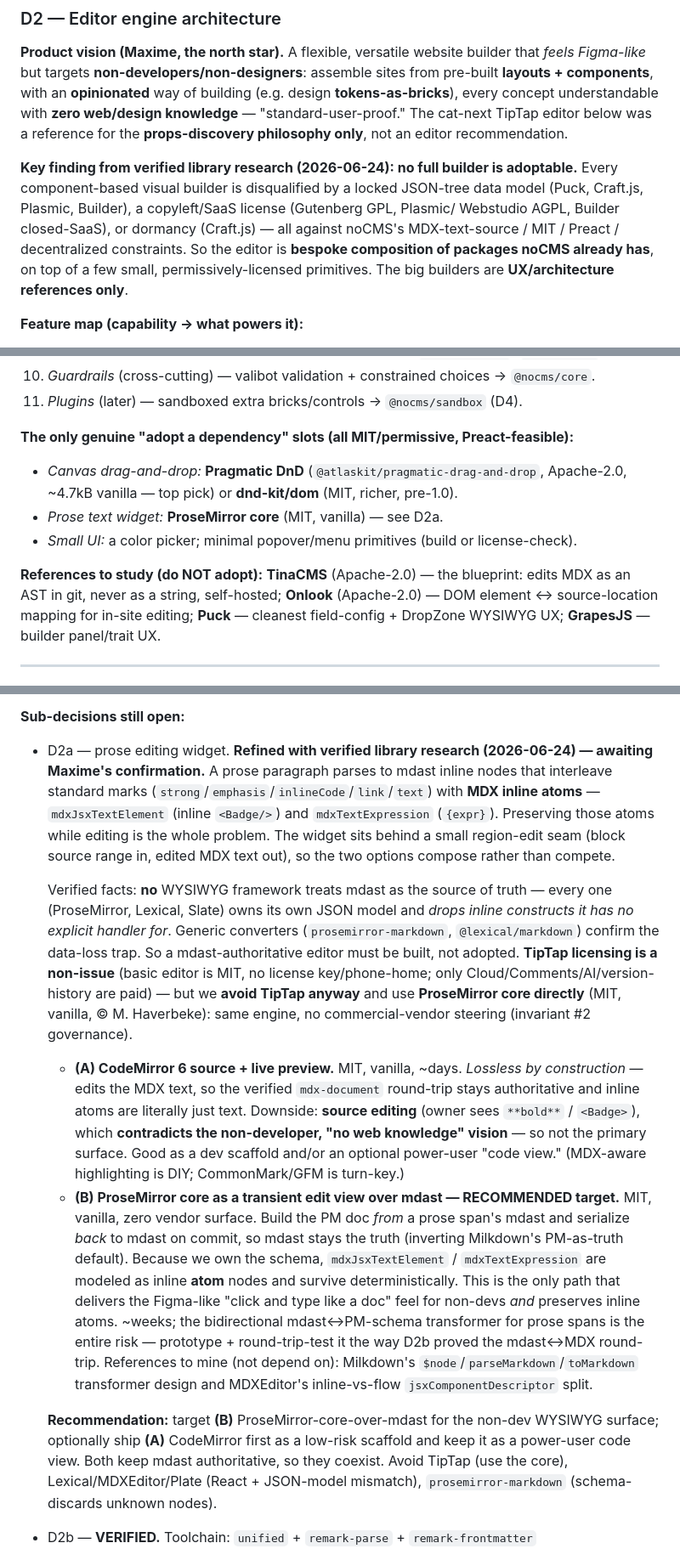
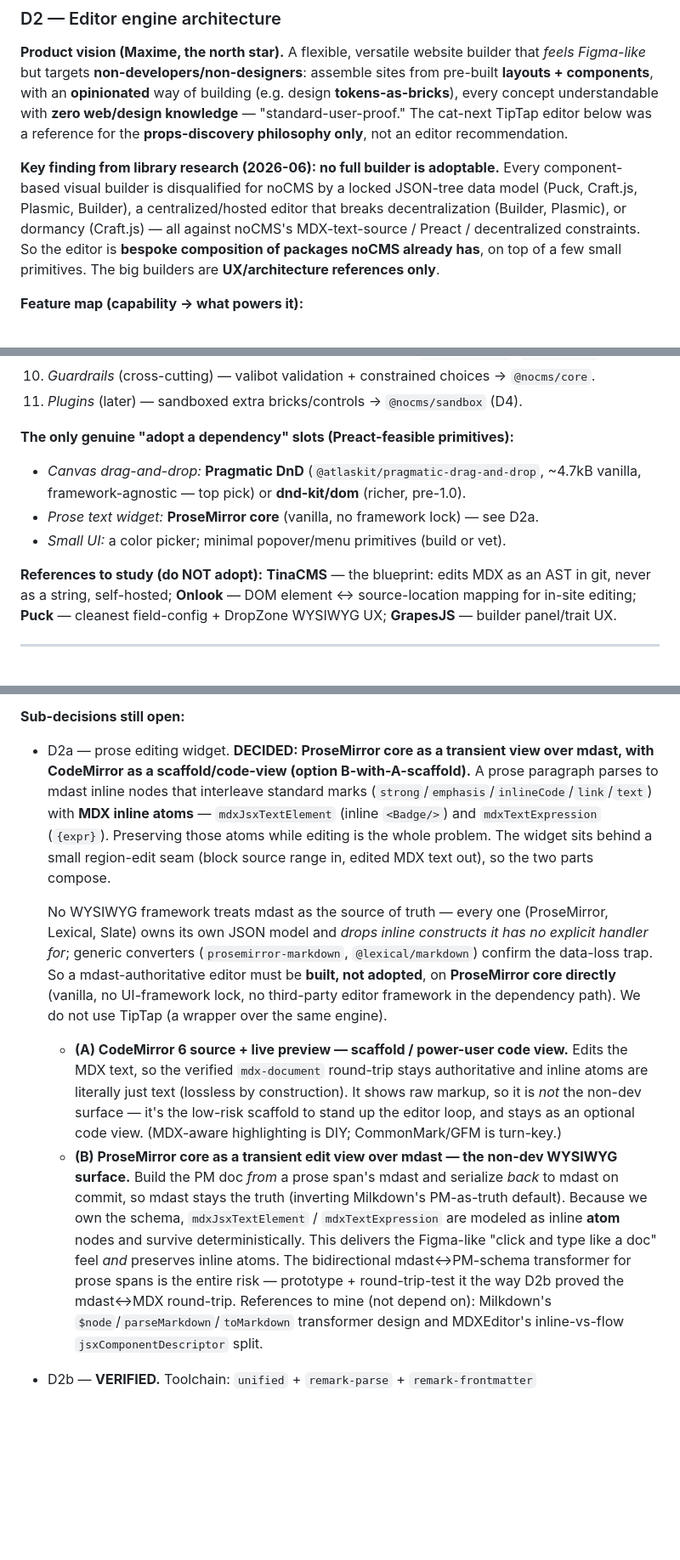
Before and after one commit to mde-pach/noCMS, a Markdown page: DECISIONS.md, 3 parts joined by grey strips. Shown at 85% size. Rendered like a GitHub page; blank space fills up the shorter version.

Commit message:
Decide D2a (ProseMirror-over-mdast + CM scaffold); drop license detail
Maxime confirmed the prose-widget direction. Also strip licensing taxonomy
from the D2 writeup per his request (avoid poisoning future context) —
conclusions stay, framed on data-model/framework/governance grounds.

Co-Authored-By: Claude Opus 4.8 <noreply@anthropic.com>

```diff
--- a/DECISIONS.md
+++ b/DECISIONS.md
@@ -15,13 +15,13 @@ pre-built **layouts + components**, with an **opinionated** way of building (e.g
 "standard-user-proof." The cat-next TipTap editor below was a reference for the
 **props-discovery philosophy only**, not an editor recommendation.
 
-**Key finding from verified library research (2026-06-24): no full builder is adoptable.**
-Every component-based visual builder is disqualified by a locked JSON-tree data model
-(Puck, Craft.js, Plasmic, Builder), a copyleft/SaaS license (Gutenberg GPL, Plasmic/
-Webstudio AGPL, Builder closed-SaaS), or dormancy (Craft.js) — all against noCMS's
-MDX-text-source / MIT / Preact / decentralized constraints. So the editor is **bespoke
-composition of packages noCMS already has**, on top of a few small, permissively-licensed
-primitives. The big builders are **UX/architecture references only**.
+**Key finding from library research (2026-06): no full builder is adoptable.** Every
+component-based visual builder is disqualified for noCMS by a locked JSON-tree data model
+(Puck, Craft.js, Plasmic, Builder), a centralized/hosted editor that breaks decentralization
+(Builder, Plasmic), or dormancy (Craft.js) — all against noCMS's MDX-text-source / Preact /
+decentralized constraints. So the editor is **bespoke composition of packages noCMS already
+has**, on top of a few small primitives. The big builders are **UX/architecture references
+only**.
 
 **Feature map (capability → what powers it):**
 1. *Canvas* — the live site is the editing surface → `@nocms/renderer` (invariant #1) +
@@ -41,16 +41,16 @@ primitives. The big builders are **UX/architecture references only**.
 10. *Guardrails* (cross-cutting) — valibot validation + constrained choices → `@nocms/core`.
 11. *Plugins* (later) — sandboxed extra bricks/controls → `@nocms/sandbox` (D4).
 
-**The only genuine "adopt a dependency" slots (all MIT/permissive, Preact-feasible):**
-- *Canvas drag-and-drop:* **Pragmatic DnD** (`@atlaskit/pragmatic-drag-and-drop`,
-  Apache-2.0, ~4.7kB vanilla — top pick) or **dnd-kit/dom** (MIT, richer, pre-1.0).
-- *Prose text widget:* **ProseMirror core** (MIT, vanilla) — see D2a.
-- *Small UI:* a color picker; minimal popover/menu primitives (build or license-check).
+**The only genuine "adopt a dependency" slots (Preact-feasible primitives):**
+- *Canvas drag-and-drop:* **Pragmatic DnD** (`@atlaskit/pragmatic-drag-and-drop`, ~4.7kB
+  vanilla, framework-agnostic — top pick) or **dnd-kit/dom** (richer, pre-1.0).
+- *Prose text widget:* **ProseMirror core** (vanilla, no framework lock) — see D2a.
+- *Small UI:* a color picker; minimal popover/menu primitives (build or vet).
 
-**References to study (do NOT adopt):** **TinaCMS** (Apache-2.0) — the blueprint: edits
-MDX as an AST in git, never as a string, self-hosted; **Onlook** (Apache-2.0) — DOM
-element ↔ source-location mapping for in-site editing; **Puck** — cleanest field-config +
-DropZone WYSIWYG UX; **GrapesJS** — builder panel/trait UX.
+**References to study (do NOT adopt):** **TinaCMS** — the blueprint: edits MDX as an AST in
+git, never as a string, self-hosted; **Onlook** — DOM element ↔ source-location mapping for
+in-site editing; **Puck** — cleanest field-config + DropZone WYSIWYG UX; **GrapesJS** —
+builder panel/trait UX.
 
 ---
 
@@ -93,47 +93,36 @@ views (each preview island is its own root — keep components context-light or
 provide context at the canvas root), heuristic async-render timing.
 
 **Sub-decisions still open:**
-- D2a — prose editing widget. **Refined with verified library research (2026-06-24) —
-  awaiting Maxime's confirmation.** A prose paragraph parses to mdast inline nodes that
-  interleave standard marks (`strong`/`emphasis`/`inlineCode`/`link`/`text`) with **MDX
-  inline atoms** — `mdxJsxTextElement` (inline `<Badge/>`) and `mdxTextExpression`
-  (`{expr}`). Preserving those atoms while editing is the whole problem. The widget sits
-  behind a small region-edit seam (block source range in, edited MDX text out), so the
-  two options compose rather than compete.
+- D2a — prose editing widget. **DECIDED: ProseMirror core as a transient view over mdast,
+  with CodeMirror as a scaffold/code-view (option B-with-A-scaffold).** A prose paragraph
+  parses to mdast inline nodes that interleave standard marks
+  (`strong`/`emphasis`/`inlineCode`/`link`/`text`) with **MDX inline atoms** —
+  `mdxJsxTextElement` (inline `<Badge/>`) and `mdxTextExpression` (`{expr}`). Preserving
+  those atoms while editing is the whole problem. The widget sits behind a small region-edit
+  seam (block source range in, edited MDX text out), so the two parts compose.
 
-  Verified facts: **no** WYSIWYG framework treats mdast as the source of truth — every one
-  (ProseMirror, Lexical, Slate) owns its own JSON model and *drops inline constructs it
-  has no explicit handler for*. Generic converters (`prosemirror-markdown`,
-  `@lexical/markdown`) confirm the data-loss trap. So a mdast-authoritative editor must be
-  built, not adopted. **TipTap licensing is a non-issue** (basic editor is MIT, no license
-  key/phone-home; only Cloud/Comments/AI/version-history are paid) — but we **avoid TipTap
-  anyway** and use **ProseMirror core directly** (MIT, vanilla, © M. Haverbeke): same
-  engine, no commercial-vendor steering (invariant #2 governance).
+  No WYSIWYG framework treats mdast as the source of truth — every one (ProseMirror, Lexical,
+  Slate) owns its own JSON model and *drops inline constructs it has no explicit handler
+  for*; generic converters (`prosemirror-markdown`, `@lexical/markdown`) confirm the
+  data-loss trap. So a mdast-authoritative editor must be **built, not adopted**, on
+  **ProseMirror core directly** (vanilla, no UI-framework lock, no third-party editor
+  framework in the dependency path). We do not use TipTap (a wrapper over the same engine).
 
-  - **(A) CodeMirror 6 source + live preview.** MIT, vanilla, ~days. *Lossless by
-    construction* — edits the MDX text, so the verified `mdx-document` round-trip stays
-    authoritative and inline atoms are literally just text. Downside: **source editing**
-    (owner sees `**bold**` / `<Badge>`), which **contradicts the non-developer, "no web
-    knowledge" vision** — so not the primary surface. Good as a dev scaffold and/or an
-    optional power-user "code view." (MDX-aware highlighting is DIY; CommonMark/GFM is
-    turn-key.)
-  - **(B) ProseMirror core as a transient edit view over mdast — RECOMMENDED target.**
-    MIT, vanilla, zero vendor surface. Build the PM doc *from* a prose span's mdast and
-    serialize *back* to mdast on commit, so mdast stays the truth (inverting Milkdown's
-    PM-as-truth default). Because we own the schema, `mdxJsxTextElement` /
-    `mdxTextExpression` are modeled as inline **atom** nodes and survive deterministically.
-    This is the only path that delivers the Figma-like "click and type like a doc" feel
-    for non-devs *and* preserves inline atoms. ~weeks; the bidirectional mdast↔PM-schema
-    transformer for prose spans is the entire risk — prototype + round-trip-test it the
-    way D2b proved the mdast↔MDX round-trip. References to mine (not depend on): Milkdown's
+  - **(A) CodeMirror 6 source + live preview — scaffold / power-user code view.** Edits the
+    MDX text, so the verified `mdx-document` round-trip stays authoritative and inline atoms
+    are literally just text (lossless by construction). It shows raw markup, so it is *not*
+    the non-dev surface — it's the low-risk scaffold to stand up the editor loop, and stays
+    as an optional code view. (MDX-aware highlighting is DIY; CommonMark/GFM is turn-key.)
+  - **(B) ProseMirror core as a transient edit view over mdast — the non-dev WYSIWYG
+    surface.** Build the PM doc *from* a prose span's mdast and serialize *back* to mdast on
+    commit, so mdast stays the truth (inverting Milkdown's PM-as-truth default). Because we
+    own the schema, `mdxJsxTextElement` / `mdxTextExpression` are modeled as inline **atom**
+    nodes and survive deterministically. This delivers the Figma-like "click and type like a
+    doc" feel *and* preserves inline atoms. The bidirectional mdast↔PM-schema transformer
+    for prose spans is the entire risk — prototype + round-trip-test it the way D2b proved
+    the mdast↔MDX round-trip. References to mine (not depend on): Milkdown's
     `$node`/`parseMarkdown`/`toMarkdown` transformer design and MDXEditor's inline-vs-flow
     `jsxComponentDescriptor` split.
-
-  **Recommendation:** target **(B)** ProseMirror-core-over-mdast for the non-dev WYSIWYG
-  surface; optionally ship **(A)** CodeMirror first as a low-risk scaffold and keep it as a
-  power-user code view. Both keep mdast authoritative, so they coexist. Avoid TipTap (use
-  the core), Lexical/MDXEditor/Plate (React + JSON-model mismatch), `prosemirror-markdown`
-  (schema-discards unknown nodes).
 - D2b — **VERIFIED.** Toolchain: `unified` + `remark-parse` + `remark-frontmatter`
   + `remark-mdx` + `remark-stringify`, one processor for both directions
   (`@nocms/editor`'s `parseMdx`/`serializeMdx`, see `mdx-document.ts`). A
```
